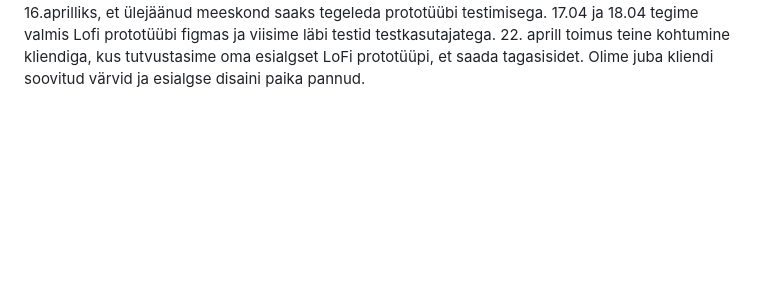
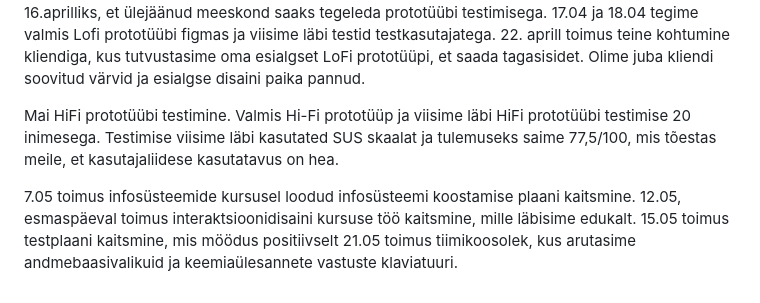
Before and after one commit to Merili-t/Kringel, a Markdown page: README.md, the part around the change. Drawn GitHub-style; blank space fills up the shorter version.

```diff
--- a/README.md
+++ b/README.md
@@ -64,3 +64,11 @@ Et valmistuda 15. aprillil toimuva esitluse jaoks, seadsime eesmärgiks kokku pa
 14. aprillil toimus koosolek, kus vaatasime ühiselt üle valminud prototüübi versiooni, täiendasime testülesandeid ning tegime vajalikud viimase hetke parandused esitluse slaididesse. Otsustasime, et kahe meeskonna liikme peale jääb LoFi prototüübi testimine vastavalt testülesannetele, samuti testkasutajate leidmine  ja saadud andmete põhjal aruande kirjutamine. 18.aprill on IxD kodutöö tähtaeg, mistõttu peab LoFi (interaktiivne) prototüüp olema valmis hiljemalt 16.aprilliks, et ülejäänud meeskond saaks tegeleda prototüübi testimisega.
 17.04 ja 18.04 tegime valmis Lofi prototüübi figmas ja viisime läbi testid testkasutajatega.
 22. aprill toimus teine kohtumine kliendiga, kus tutvustasime oma esialgset LoFi prototüüpi, et saada tagasisidet. Olime juba kliendi soovitud värvid ja esialgse disaini paika pannud.
+
+Mai
+HiFi prototüübi testimine. Valmis Hi-Fi prototüüp ja viisime läbi HiFi prototüübi testimise 20 inimesega. Testimise viisime läbi kasutated SUS skaalat ja tulemuseks saime 77,5/100, mis tõestas meile, et kasutajaliidese kasutatavus on hea.
+
+7.05 toimus infosüsteemide kursusel loodud infosüsteemi koostamise plaani kaitsmine.
+12.05, esmaspäeval toimus interaktsioonidisaini kursuse töö kaitsmine, mille läbisime edukalt.
+15.05 toimus testplaani kaitsmine, mis möödus positiivselt
+21.05 toimus tiimikoosolek, kus arutasime andmebaasivalikuid ja keemiaülesannete vastuste klaviatuuri.
```
